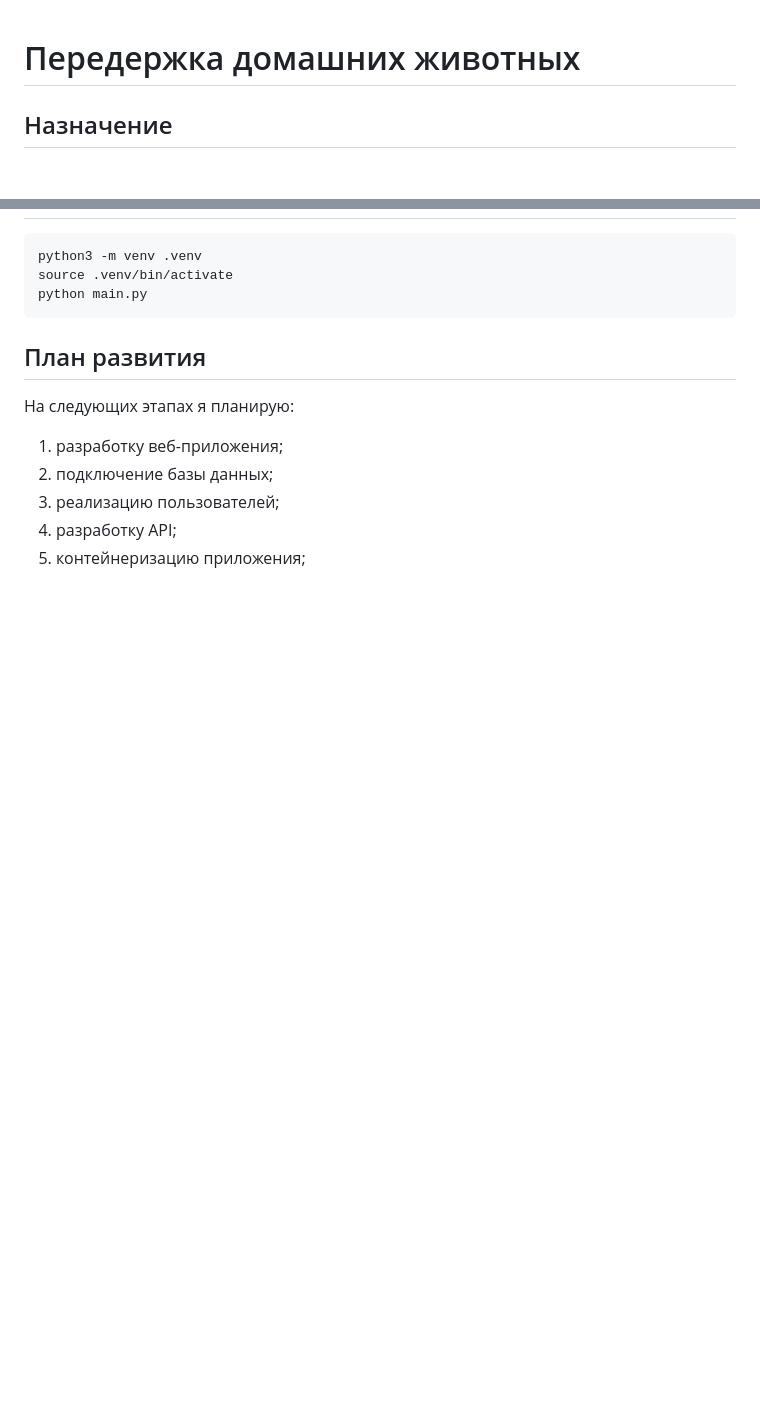
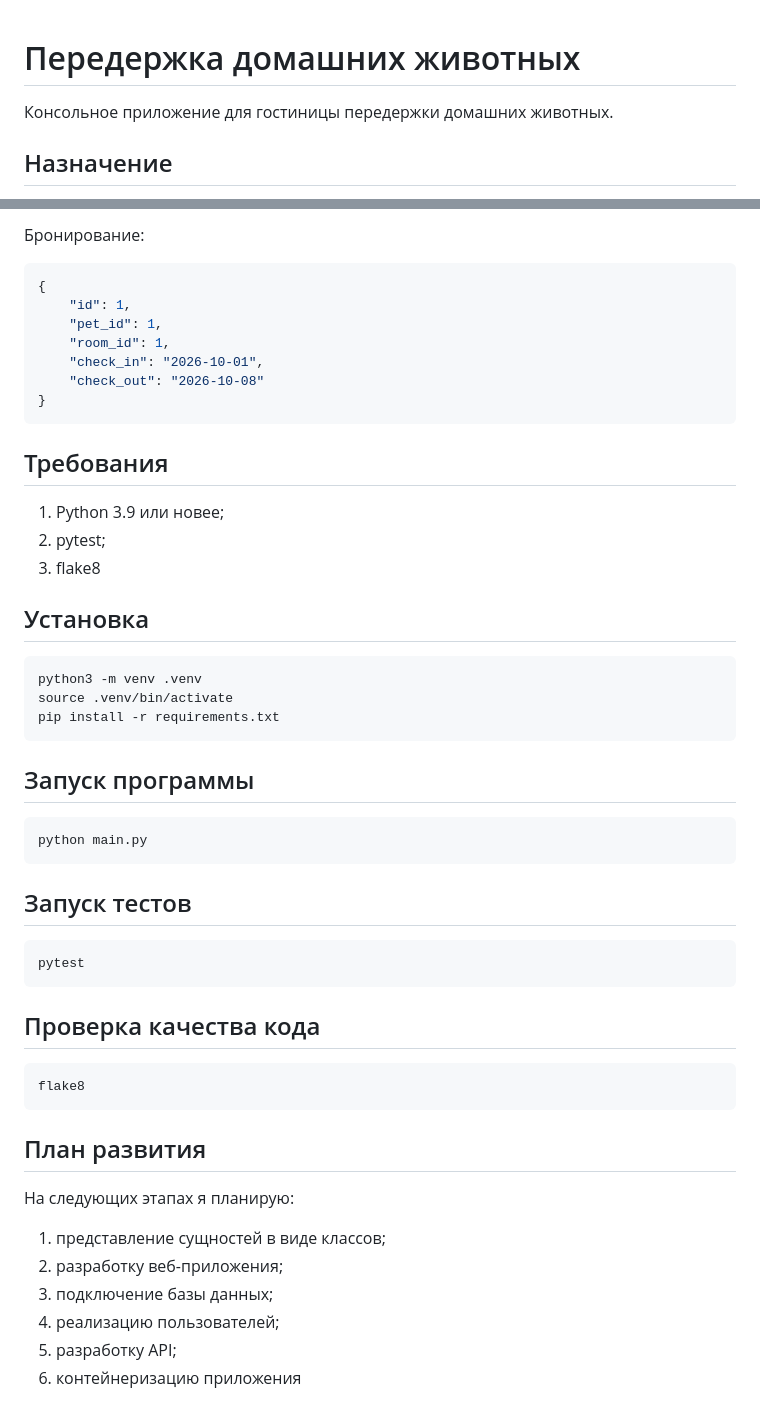
Before and after one commit to vleypi/pet-boarding, a Markdown page: README.md, 2 parts joined by grey strips. Rendered like a GitHub page; blank space fills up the shorter version.

````diff
--- a/README.md
+++ b/README.md
@@ -1,4 +1,6 @@
 # Передержка домашних животных
+
+Консольное приложение для гостиницы передержки домашних животных.
 
 ## Назначение
 Приложение передержки домашних животных. Оно помогает
@@ -37,14 +103,48 @@
+Бронирование:
+
+```json
+{
+    "id": 1,
+    "pet_id": 1,
+    "room_id": 1,
+    "check_in": "2026-10-01",
+    "check_out": "2026-10-08"
+}
+```
+
+## Требования
+1. Python 3.9 или новее;
+2. pytest;
+3. flake8
+
+## Установка
 ```bash
 python3 -m venv .venv
 source .venv/bin/activate
+pip install -r requirements.txt
+```
+
+## Запуск программы
+```bash
 python main.py
+```
+
+## Запуск тестов
+```bash
+pytest
+```
+
+## Проверка качества кода
+```bash
+flake8
 ```
 
 ## План развития
 На следующих этапах я планирую:
 
-1. разработку веб-приложения;
-2. подключение базы данных;
-3. реализацию пользователей;
-4. разработку API;
-5. контейнеризацию приложения;
+1. представление сущностей в виде классов;
+2. разработку веб-приложения;
+3. подключение базы данных;
+4. реализацию пользователей;
+5. разработку API;
+6. контейнеризацию приложения
````
Also changed, not shown: other parts of README.md (+70 -6 lines).
